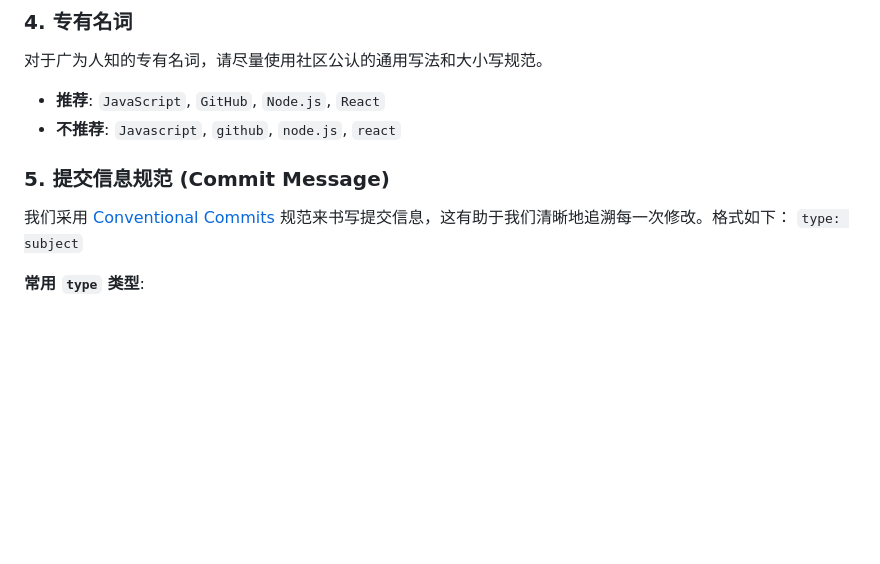
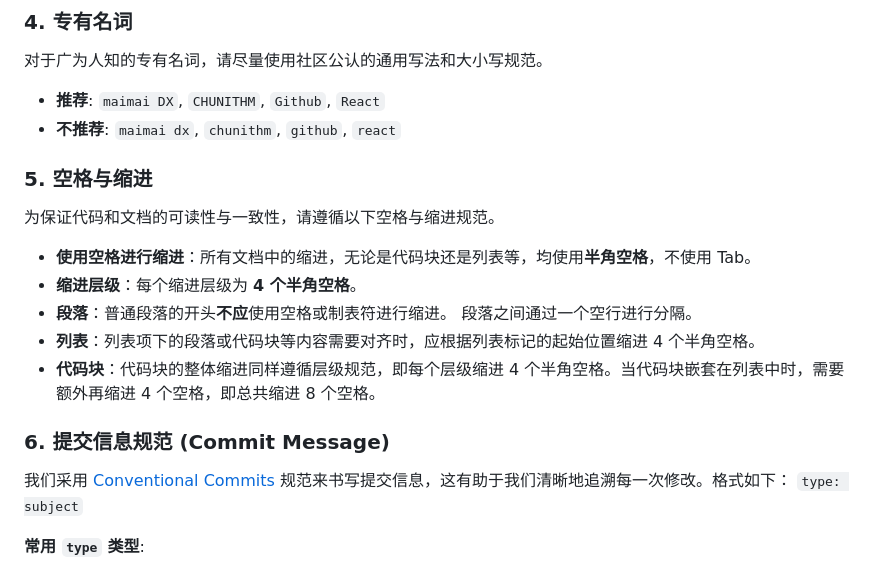
Before and after one commit to zeronx798/go-arcade-ustb, a Markdown page: CONTRIBUTING.md, the part around the change. Drawn GitHub-style; blank space fills up the shorter version.

Commit message:
docs: 添加缩进指引

```diff
--- a/CONTRIBUTING.md
+++ b/CONTRIBUTING.md
@@ -119,10 +119,19 @@
 ### 4. 专有名词
 对于广为人知的专有名词，请尽量使用社区公认的通用写法和大小写规范。
 
-*   **推荐**: `JavaScript`, `GitHub`, `Node.js`, `React`
-*   **不推荐**: `Javascript`, `github`, `node.js`, `react`
+*   **推荐**: `maimai DX`, `CHUNITHM`, `Github`, `React`
+*   **不推荐**: `maimai dx`, `chunithm`, `github`, `react`
 
-### 5. 提交信息规范 (Commit Message)
+### 5. 空格与缩进
+为保证代码和文档的可读性与一致性，请遵循以下空格与缩进规范。
+
+*   **使用空格进行缩进**：所有文档中的缩进，无论是代码块还是列表等，均使用**半角空格**，不使用 Tab。
+*   **缩进层级**：每个缩进层级为 **4 个半角空格**。
+*   **段落**：普通段落的开头**不应**使用空格或制表符进行缩进。 段落之间通过一个空行进行分隔。
+*   **列表**：列表项下的段落或代码块等内容需要对齐时，应根据列表标记的起始位置缩进 4 个半角空格。
+*   **代码块**：代码块的整体缩进同样遵循层级规范，即每个层级缩进 4 个半角空格。当代码块嵌套在列表中时，需要额外再缩进 4 个空格，即总共缩进 8 个空格。
+
+### 6. 提交信息规范 (Commit Message)
 我们采用 [Conventional Commits](https://www.conventionalcommits.org/zh-hans/v1.0.0/) 规范来书写提交信息，这有助于我们清晰地追溯每一次修改。格式如下： `type: subject`
 
 **常用 `type` 类型**:
```
